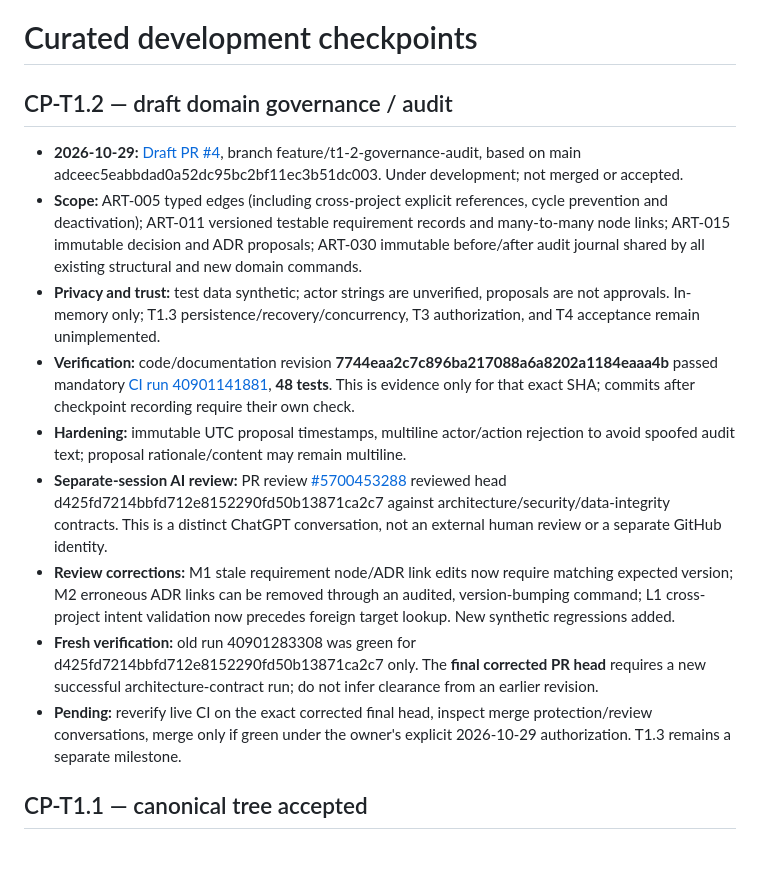
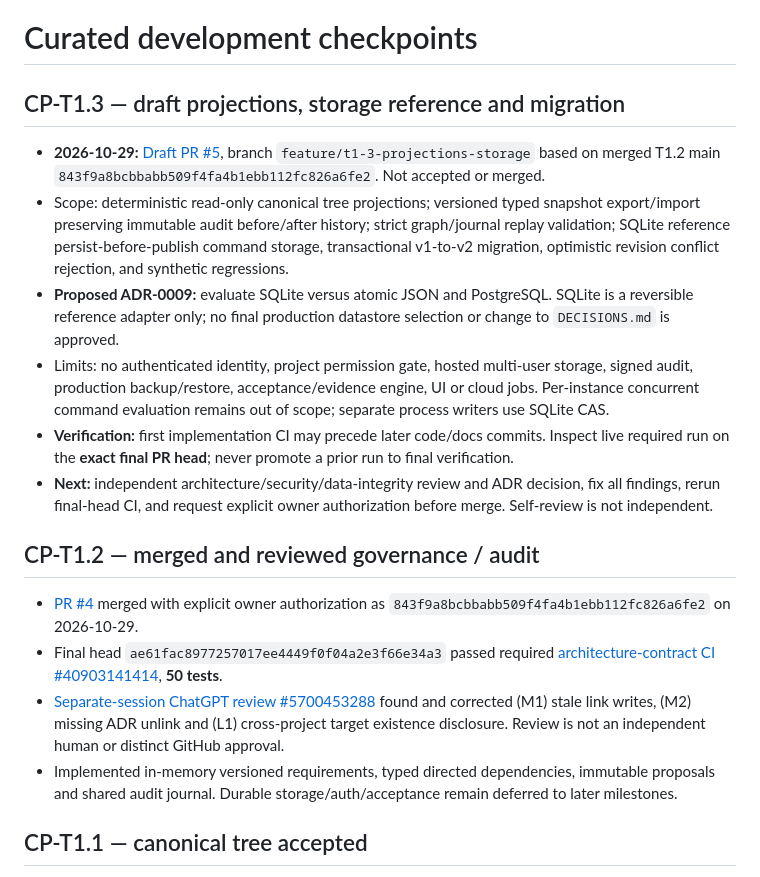
Before and after one commit to kandyman991/ArchitectureRoadmapTracker, a Markdown page: docs/CHECKPOINTS.md, the part around the change. GitHub-like rendering; blank space fills up the shorter version.

Commit message:
docs(T1.3): checkpoint review gates and corrected T1.2 merged history

```diff
--- a/docs/CHECKPOINTS.md
+++ b/docs/CHECKPOINTS.md
@@ -1,16 +1,20 @@
 # Curated development checkpoints
 
-## CP-T1.2 — draft domain governance / audit
+## CP-T1.3 — draft projections, storage reference and migration
 
-- **2026-10-29:** [Draft PR #4](https://github.com/kandyman991/ArchitectureRoadmapTracker/pull/4), branch feature/t1-2-governance-audit, based on main adceec5eabbdad0a52dc95bc2bf11ec3b51dc003. Under development; not merged or accepted.
-- **Scope:** ART-005 typed edges (including cross-project explicit references, cycle prevention and deactivation); ART-011 versioned testable requirement records and many-to-many node links; ART-015 immutable decision and ADR proposals; ART-030 immutable before/after audit journal shared by all existing structural and new domain commands.
-- **Privacy and trust:** test data synthetic; actor strings are unverified, proposals are not approvals. In-memory only; T1.3 persistence/recovery/concurrency, T3 authorization, and T4 acceptance remain unimplemented.
-- **Verification:** code/documentation revision **7744eaa2c7c896ba217088a6a8202a1184eaaa4b** passed mandatory [CI run 40901141881](https://github.com/kandyman991/ArchitectureRoadmapTracker/actions/runs/40901141881), **48 tests**. This is evidence only for that exact SHA; commits after checkpoint recording require their own check.
-- **Hardening:** immutable UTC proposal timestamps, multiline actor/action rejection to avoid spoofed audit text; proposal rationale/content may remain multiline.
-- **Separate-session AI review:** PR review [#5700453288](https://github.com/kandyman991/ArchitectureRoadmapTracker/pull/4#pullrequestreview-5700453288) reviewed head d425fd7214bbfd712e8152290fd50b13871ca2c7 against architecture/security/data-integrity contracts. This is a distinct ChatGPT conversation, not an external human review or a separate GitHub identity.
-- **Review corrections:** M1 stale requirement node/ADR link edits now require matching expected version; M2 erroneous ADR links can be removed through an audited, version-bumping command; L1 cross-project intent validation now precedes foreign target lookup. New synthetic regressions added.
-- **Fresh verification:** old run 40901283308 was green for d425fd7214bbfd712e8152290fd50b13871ca2c7 only. The **final corrected PR head** requires a new successful architecture-contract run; do not infer clearance from an earlier revision.
-- **Pending:** reverify live CI on the exact corrected final head, inspect merge protection/review conversations, merge only if green under the owner's explicit 2026-10-29 authorization. T1.3 remains a separate milestone.
+- **2026-10-29:** [Draft PR #5](https://github.com/kandyman991/ArchitectureRoadmapTracker/pull/5), branch `feature/t1-3-projections-storage` based on merged T1.2 main `843f9a8bcbbabb509f4fa4b1ebb112fc826a6fe2`. Not accepted or merged.
+- Scope: deterministic read-only canonical tree projections; versioned typed snapshot export/import preserving immutable audit before/after history; strict graph/journal replay validation; SQLite reference persist-before-publish command storage, transactional v1-to-v2 migration, optimistic revision conflict rejection, and synthetic regressions.
+- **Proposed ADR-0009:** evaluate SQLite versus atomic JSON and PostgreSQL. SQLite is a reversible reference adapter only; no final production datastore selection or change to `DECISIONS.md` is approved.
+- Limits: no authenticated identity, project permission gate, hosted multi-user storage, signed audit, production backup/restore, acceptance/evidence engine, UI or cloud jobs. Per-instance concurrent command evaluation remains out of scope; separate process writers use SQLite CAS.
+- **Verification:** first implementation CI may precede later code/docs commits. Inspect live required run on the **exact final PR head**; never promote a prior run to final verification.
+- **Next:** independent architecture/security/data-integrity review and ADR decision, fix all findings, rerun final-head CI, and request explicit owner authorization before merge. Self-review is not independent.
+
+## CP-T1.2 — merged and reviewed governance / audit
+
+- [PR #4](https://github.com/kandyman991/ArchitectureRoadmapTracker/pull/4) merged with explicit owner authorization as `843f9a8bcbbabb509f4fa4b1ebb112fc826a6fe2` on 2026-10-29.
+- Final head `ae61fac8977257017ee4449f0f04a2e3f66e34a3` passed required [architecture-contract CI #40903141414](https://github.com/kandyman991/ArchitectureRoadmapTracker/actions/runs/40903141414), **50 tests**.
+- [Separate-session ChatGPT review #5700453288](https://github.com/kandyman991/ArchitectureRoadmapTracker/pull/4#pullrequestreview-5700453288) found and corrected (M1) stale link writes, (M2) missing ADR unlink and (L1) cross-project target existence disclosure. Review is not an independent human or distinct GitHub approval.
+- Implemented in-memory versioned requirements, typed directed dependencies, immutable proposals and shared audit journal. Durable storage/auth/acceptance remain deferred to later milestones.
 
 ## CP-T1.1 — canonical tree accepted
 
```
